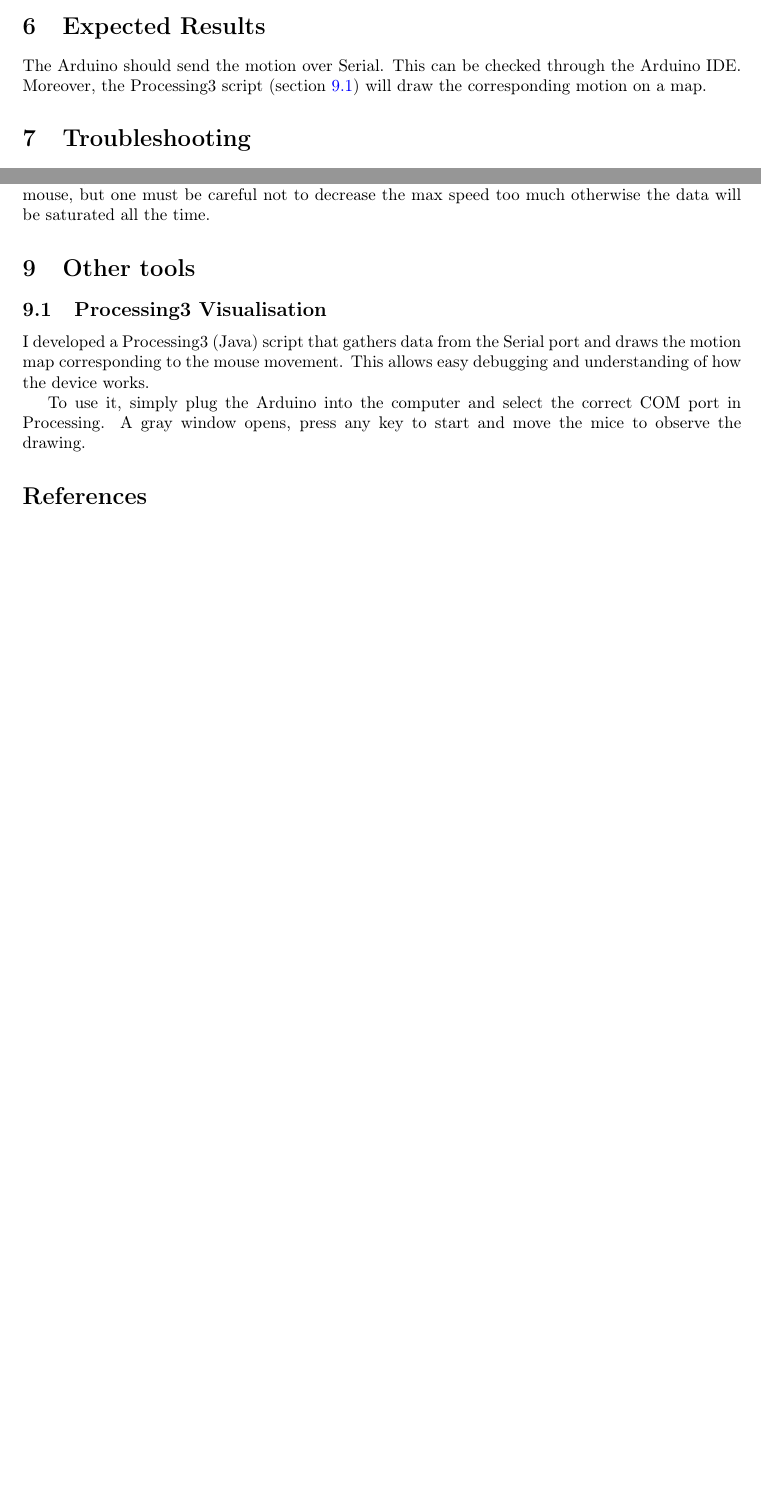
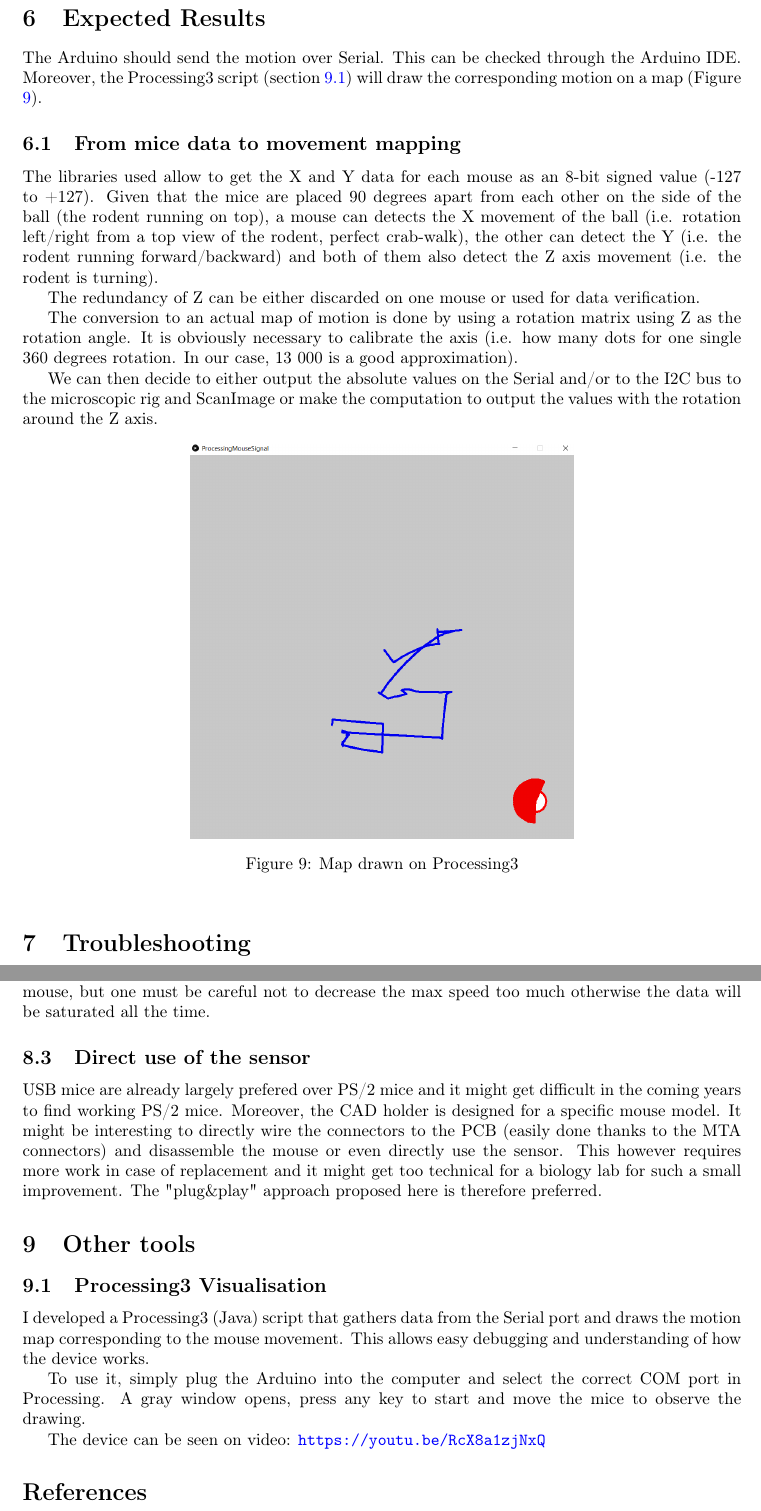
Before and after one commit to maverstr/UserGuide-MotionSensor, a LaTeX document (main.tex): two parts of pages 7 and 8 of 8 before the commit and two parts of pages 8 and 9 of 9 after it, joined at a grey line, cut so that both start at the same text, the shorter picture padded with empty space. Compiled offline with pdfLaTeX.

Commit message:
Updates from Overleaf

```diff
--- a/main.tex
+++ b/main.tex
@@ -203,7 +210,27 @@ This data can also easily be transferred over I2C.
 \end{figure}
 
 \section{Expected Results}
-The Arduino should send the motion over Serial. This can be checked through the Arduino IDE. Moreover, the Processing3 script (section \ref{processing}) will draw the corresponding motion on a map.
+The Arduino should send the motion over Serial. This can be checked through the Arduino IDE. Moreover, the Processing3 script (section \ref{processing}) will draw the corresponding motion on a map (Figure \ref{fig:procMap}).
+
+
+
+\subsection{From mice data to movement mapping}
+The libraries used allow to get the X and Y data for each mouse as an 8-bit signed value (-127 to +127). Given that the mice are placed 90 degrees apart from each other on the side of the ball (the rodent running on top), a mouse can detects the X movement of the ball (i.e. rotation left/right from a top view of the rodent, perfect crab-walk), the other can detect the Y (i.e. the rodent running forward/backward) and both of them also detect the Z axis movement (i.e. the rodent is turning).
+
+The redundancy of Z can be either discarded on one mouse or used for data verification.
+
+The conversion to an actual map of motion is done by using a rotation matrix using Z as the rotation angle.
+It is obviously necessary to calibrate the axis (i.e. how many dots for one single 360 degrees rotation. In our case, 13 000 is a good approximation).
+
+
+We can then decide to either output the absolute values on the Serial and/or to the I2C bus to the microscopic rig and ScanImage or make the computation to output the values with the rotation around the Z axis.
+
+\begin{figure}[h!]
+    \centering
+    \includegraphics[width = 8cm]{images/processingMap.PNG}
+    \caption{Map drawn on Processing3}
+    \label{fig:procMap}
+\end{figure}
 
 \section{Troubleshooting}
 \subsection{The motion map does not correspond to actual movements}
@@ -222,6 +249,11 @@ Having a higher DPI is useful to be more sensitive and allow fast movements to b
 Having a higher DPI means that the max speed will be reduced as the maximum 8-bit values will be reached on a smaller distance (more dots per inch) but the mouse will be more sensitive.
 All in all, a higher DPI means a more sensitive mouse, but one must be careful not to decrease the max speed too much otherwise the data will be saturated all the time.
 
+\subsection{Direct use of the sensor}
+USB mice are already largely prefered over PS/2 mice and it might get difficult in the coming years to find working PS/2 mice. Moreover, the CAD holder is designed for a specific mouse model.
+It might be interesting to directly wire the connectors to the PCB (easily done thanks to the MTA connectors) and disassemble the mouse or even directly use the sensor.
+This however requires more work in case of replacement and it might get too technical for a biology lab for such a small improvement. The "plug\&play" approach proposed here is therefore preferred.
+
 \section{Other tools}
 \subsection{Processing3 Visualisation}
 \label{processing}
@@ -229,7 +261,10 @@ I developed a Processing3 (Java) script that gathers data from the Serial port a
 
 To use it, simply plug the Arduino into the computer and select the correct COM port in Processing. A gray window opens, press any key to start and move the mice to observe the drawing.
 
+The device can be seen on video: \url{https://youtu.be/RcX8a1zjNxQ}
+
 \appendix
+
 
 \bibliographystyle{alpha}
 \bibliography{biblio}
```
Also changed, not shown: images/processingMap.PNG (added), main.tex (21 more changed lines).
